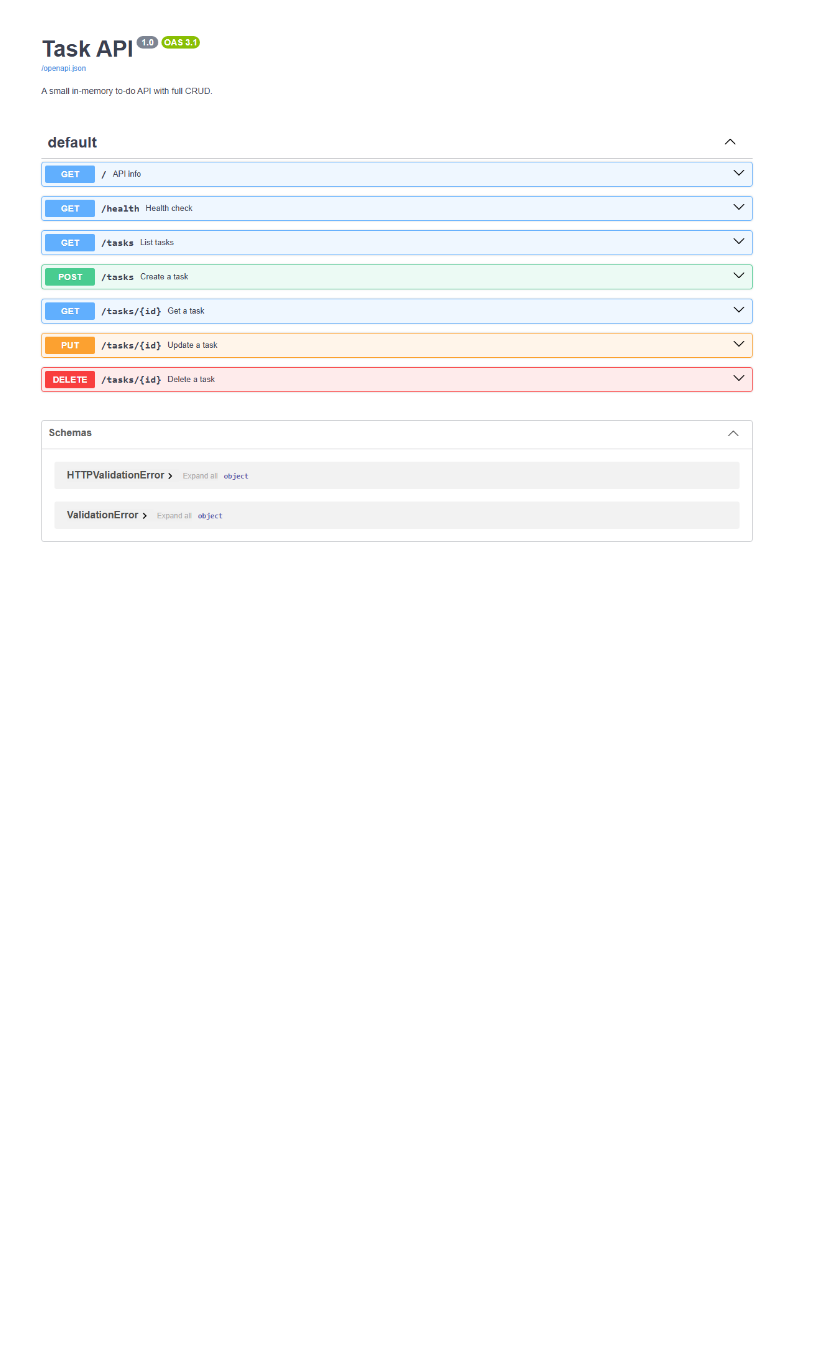
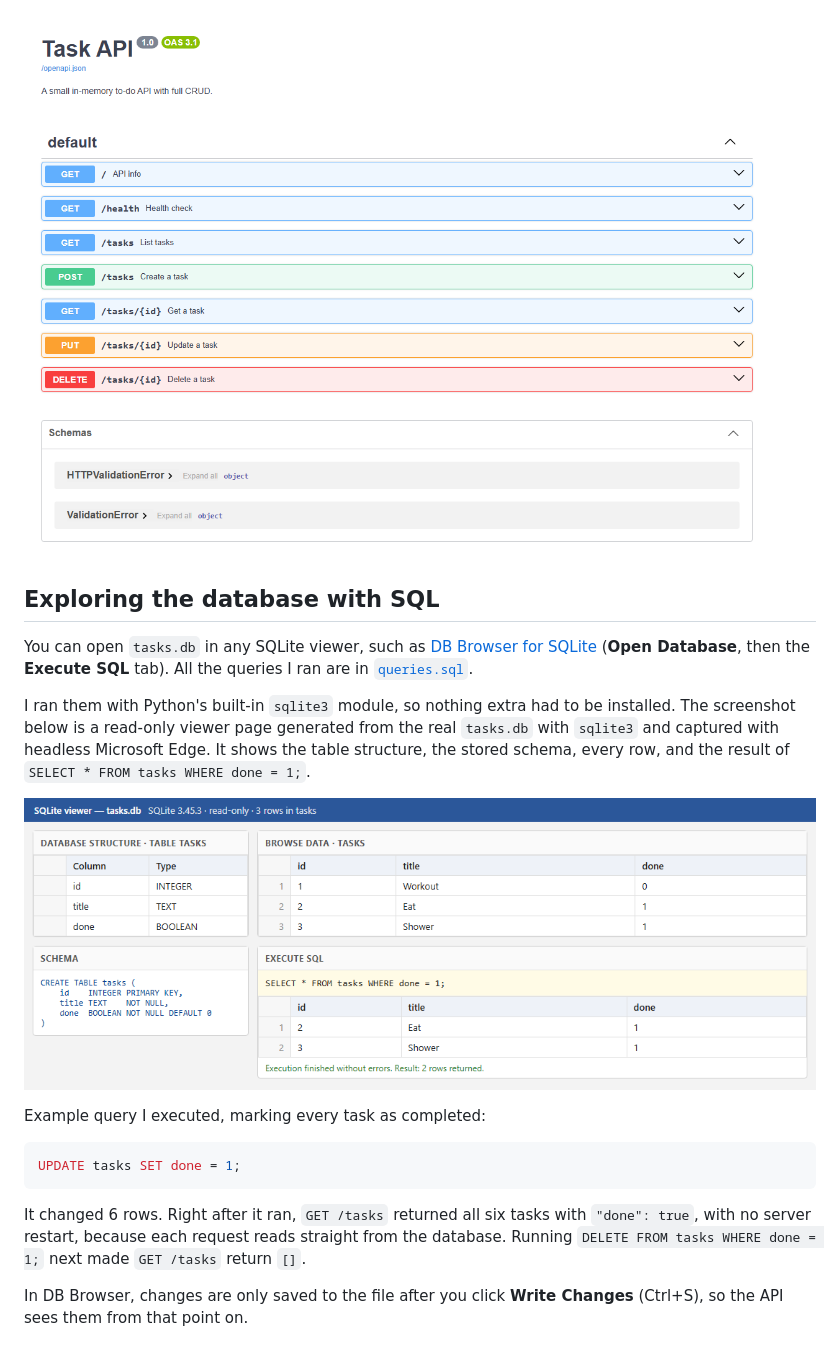
Before and after one commit to kwibuloy/Flyrank_Week2, a Markdown page: README.md, the part around one of its changes. Drawn GitHub-style; pictures changed too: docs/sqlite-viewer.png (added); blank space fills up the shorter version.

Commit message:
Stage 5: database documentation

````diff
--- a/README.md
+++ b/README.md
@@ -76,3 +103,21 @@ On Windows PowerShell, use `curl.exe` instead of `curl` and escape the inner quo
 Open http://localhost:8000/docs, expand any endpoint, click **Try it out**, then **Execute** to send a real request.
 
 ![Swagger UI showing all Task API endpoints](docs/swagger.png)
+
+## Exploring the database with SQL
+
+You can open `tasks.db` in any SQLite viewer, such as [DB Browser for SQLite](https://sqlitebrowser.org/) (**Open Database**, then the **Execute SQL** tab). All the queries I ran are in [`queries.sql`](queries.sql).
+
+I ran them with Python's built-in `sqlite3` module, so nothing extra had to be installed. The screenshot below is a read-only viewer page generated from the real `tasks.db` with `sqlite3` and captured with headless Microsoft Edge. It shows the table structure, the stored schema, every row, and the result of `SELECT * FROM tasks WHERE done = 1;`.
+
+![SQLite viewer showing the tasks table structure, its rows, and a query result](docs/sqlite-viewer.png)
+
+Example query I executed, marking every task as completed:
+
+```sql
+UPDATE tasks SET done = 1;
+```
+
+It changed 6 rows. Right after it ran, `GET /tasks` returned all six tasks with `"done": true`, with no server restart, because each request reads straight from the database. Running `DELETE FROM tasks WHERE done = 1;` next made `GET /tasks` return `[]`.
+
+In DB Browser, changes are only saved to the file after you click **Write Changes** (Ctrl+S), so the API sees them from that point on.
````
Also changed, not shown: other parts of README.md (+30 -3 lines).
